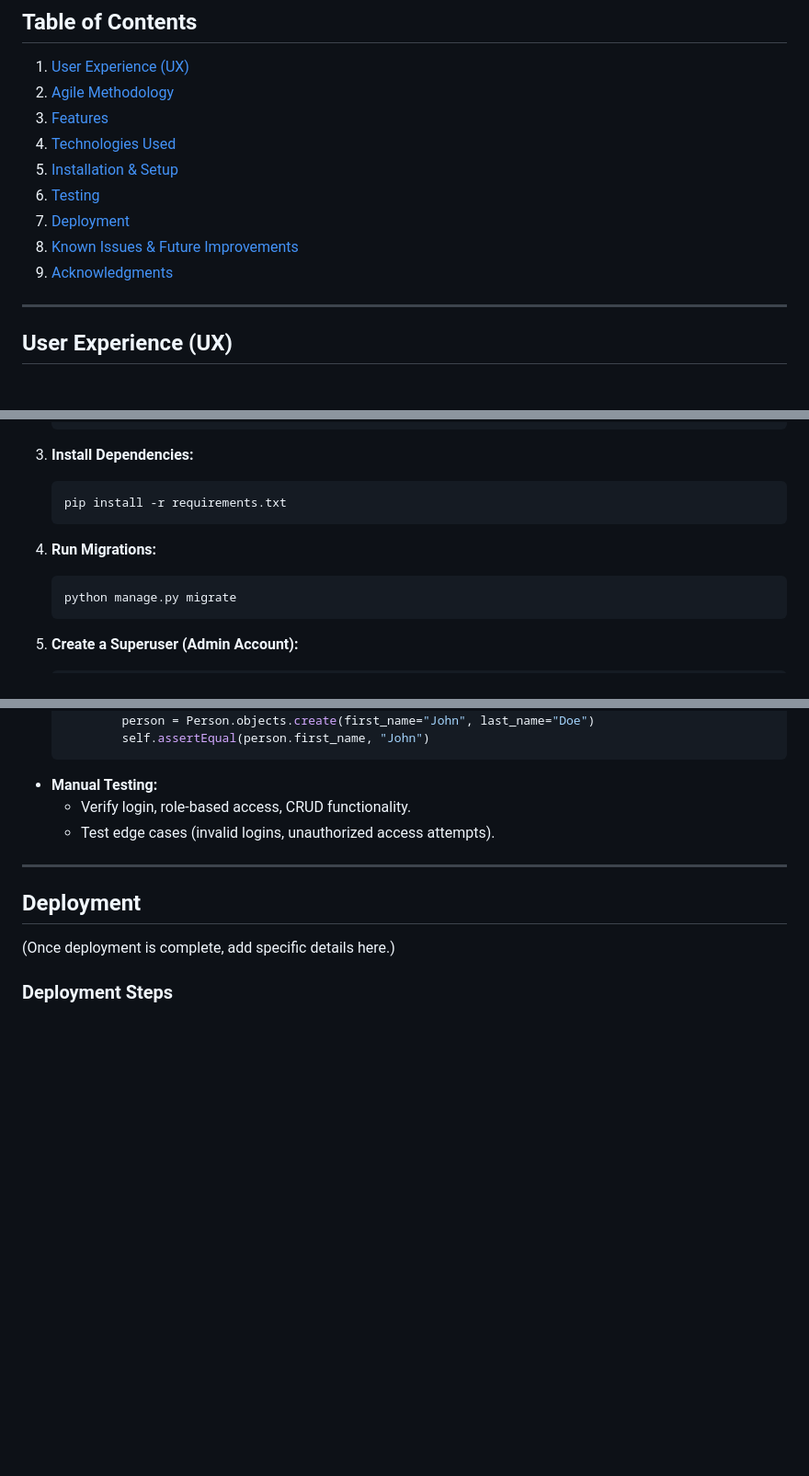
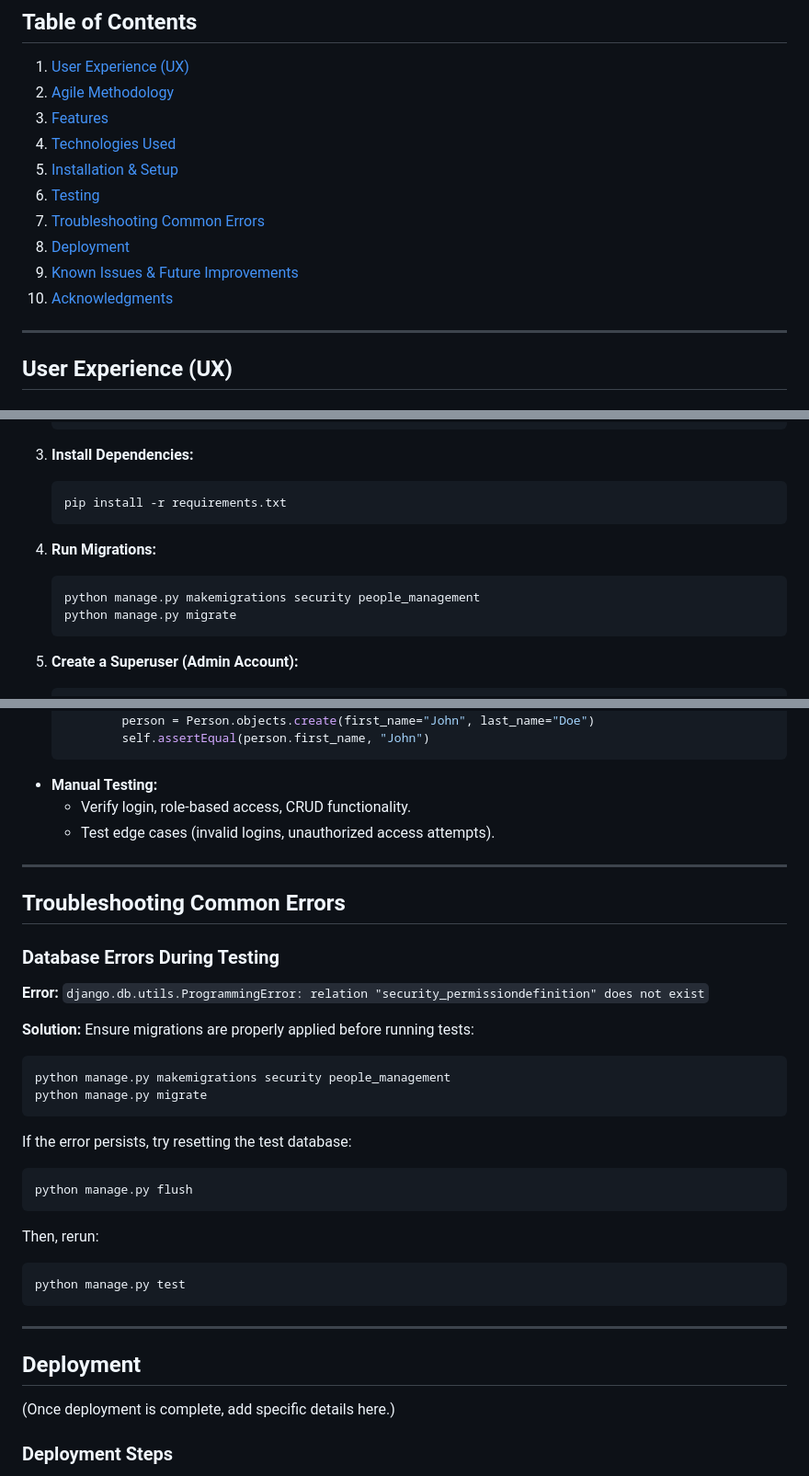
Before and after one commit to Haz-asIT/team_tracker_app, a Markdown page: README.md, 3 parts joined by grey strips. Shown at 92% size. Drawn GitHub-style; blank space fills up the shorter version.

````diff
--- a/README.md
+++ b/README.md
@@ -11,9 +12,10 @@ Team Tracker is a full-stack web application designed to manage employee records
 4. [Technologies Used](#technologies-used)
 5. [Installation & Setup](#installation-setup)
 6. [Testing](#testing)
-7. [Deployment](#deployment)
-8. [Known Issues & Future Improvements](#known-issues--future-improvements)
-9. [Acknowledgments](#acknowledgments)
+7. [Troubleshooting Common Errors](#troubleshooting-common-errors)
+8. [Deployment](#deployment)
+9. [Known Issues & Future Improvements](#known-issues--future-improvements)
+10. [Acknowledgments](#acknowledgments)
 
 ---
 
@@ -122,6 +124,7 @@ Ensure you have the following installed:
 4. **Run Migrations:**
 
    ```bash
+   python manage.py makemigrations security people_management
    python manage.py migrate
    ```
 
@@ -164,6 +167,27 @@ Ensure you have the following installed:
 
 ---
 
+## Troubleshooting Common Errors
+
+### **Database Errors During Testing**
+**Error:** `django.db.utils.ProgrammingError: relation "security_permissiondefinition" does not exist`
+
+**Solution:** Ensure migrations are properly applied before running tests:
+```bash
+python manage.py makemigrations security people_management
+python manage.py migrate
+```
+If the error persists, try resetting the test database:
+```bash
+python manage.py flush
+```
+Then, rerun:
+```bash
+python manage.py test
+```
+
+---
+
 ## Deployment
 
 (Once deployment is complete, add specific details here.)
````
Also changed, not shown: other parts of README.md (+1 -0 lines).
